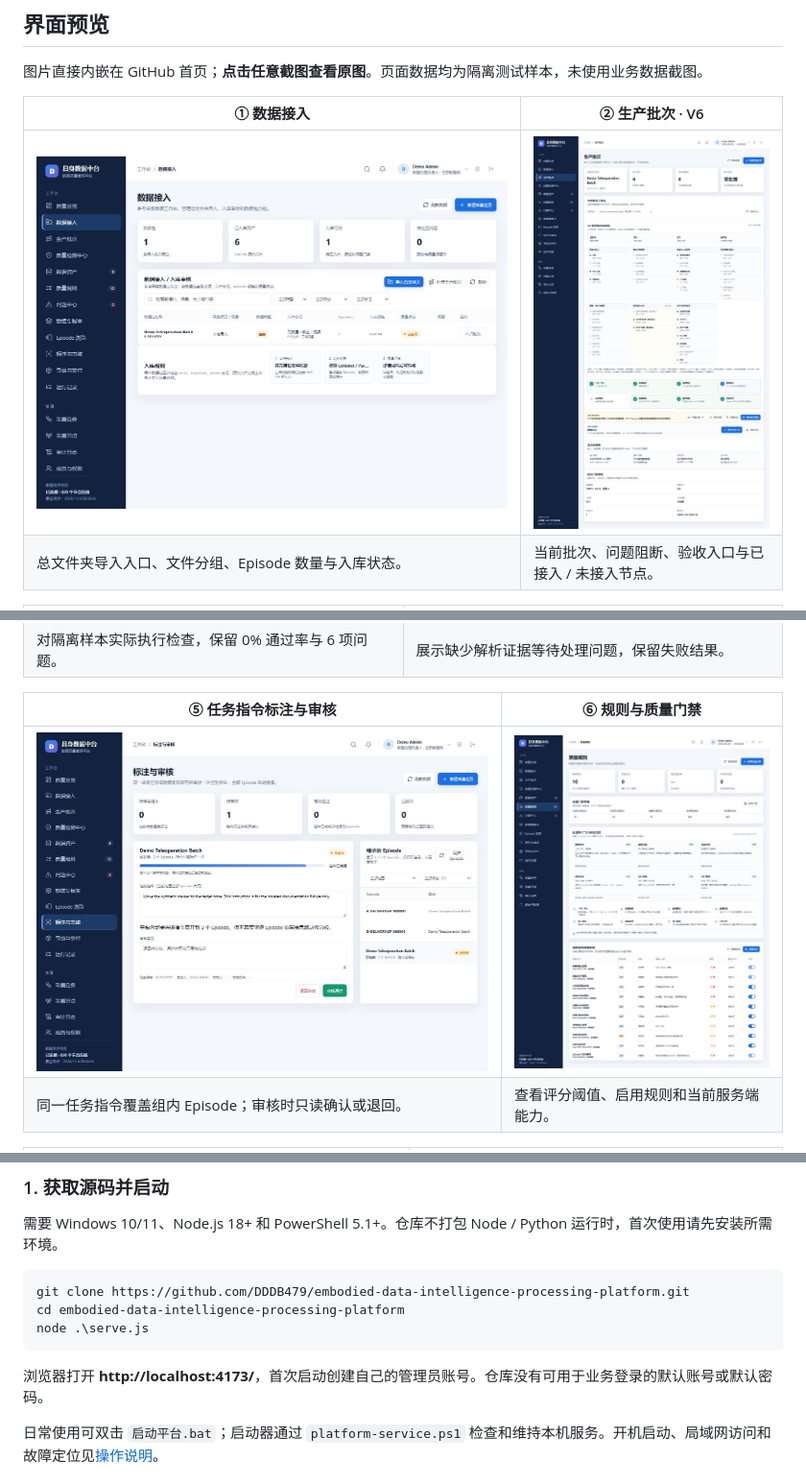
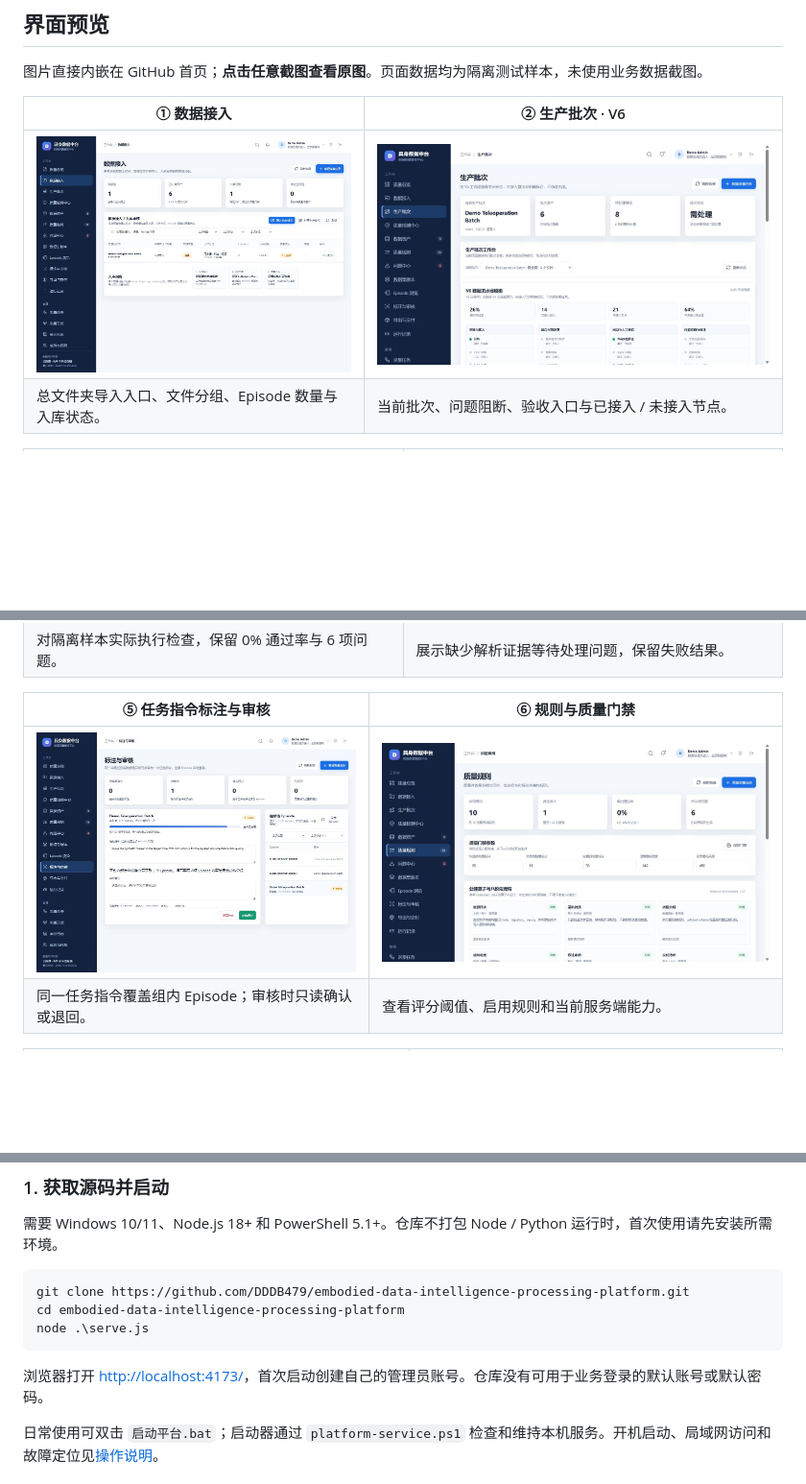
Before and after one commit to DDDB479/embodied-data-intelligence-processing-platform, a Markdown page: README.md, 3 parts joined by grey strips. Shown at 96% size. GitHub-like rendering; pictures changed too: docs/screenshots/02-production-preview.jpg (added), docs/screenshots/06-rules-preview.jpg (added); blank space fills up the shorter version.

Commit message:
docs: align screenshot previews and fix startup link

````diff
--- a/README.md
+++ b/README.md
@@ -51,7 +51,7 @@ flowchart LR
 
 | ① 数据接入 | ② 生产批次 · V6 |
 | --- | --- |
-| [![数据接入：按批次查看目录分组和入库规模](docs/screenshots/01-intake.jpg)](docs/screenshots/01-intake.jpg) | [![生产批次：V6 节点状态和当前门禁](docs/screenshots/02-production.jpg)](docs/screenshots/02-production.jpg) |
+| [![数据接入：按批次查看目录分组和入库规模](docs/screenshots/01-intake.jpg)](docs/screenshots/01-intake.jpg) | [![生产批次：V6 节点状态和当前门禁](docs/screenshots/02-production-preview.jpg)](docs/screenshots/02-production.jpg) |
 | 总文件夹导入入口、文件分组、Episode 数量与入库状态。 | 当前批次、问题阻断、验收入口与已接入 / 未接入节点。 |
 
 | ③ 质量检测中心 | ④ 问题中心 |
@@ -61,7 +61,7 @@ flowchart LR
 
 | ⑤ 任务指令标注与审核 | ⑥ 规则与质量门禁 |
 | --- | --- |
-| [![标注审核：任务指令审核一次并由 Episode 继承](docs/screenshots/05-annotation.jpg)](docs/screenshots/05-annotation.jpg) | [![规则中心：阈值、算子状态与规则列表](docs/screenshots/06-rules.jpg)](docs/screenshots/06-rules.jpg) |
+| [![标注审核：任务指令审核一次并由 Episode 继承](docs/screenshots/05-annotation.jpg)](docs/screenshots/05-annotation.jpg) | [![规则中心：阈值、算子状态与规则列表](docs/screenshots/06-rules-preview.jpg)](docs/screenshots/06-rules.jpg) |
 | 同一任务指令覆盖组内 Episode；审核时只读确认或退回。 | 查看评分阈值、启用规则和当前服务端能力。 |
 
 | ⑦ 格式转换与交付 | ⑧ 成员与权限 |
@@ -87,7 +87,7 @@ cd embodied-data-intelligence-processing-platform
 node .\serve.js
 ```
 
-浏览器打开 **http://localhost:4173/**，首次启动创建自己的管理员账号。仓库没有可用于业务登录的默认账号或默认密码。
+浏览器打开 [http://localhost:4173/](http://localhost:4173/)，首次启动创建自己的管理员账号。仓库没有可用于业务登录的默认账号或默认密码。
 
 日常使用可双击 `启动平台.bat`；启动器通过 `platform-service.ps1` 检查和维持本机服务。开机启动、局域网访问和故障定位见[操作说明](docs/OPERATIONS.md)。
 
````
Also changed, not shown: docs/SCREENSHOTS.md (+2 -0 lines).
